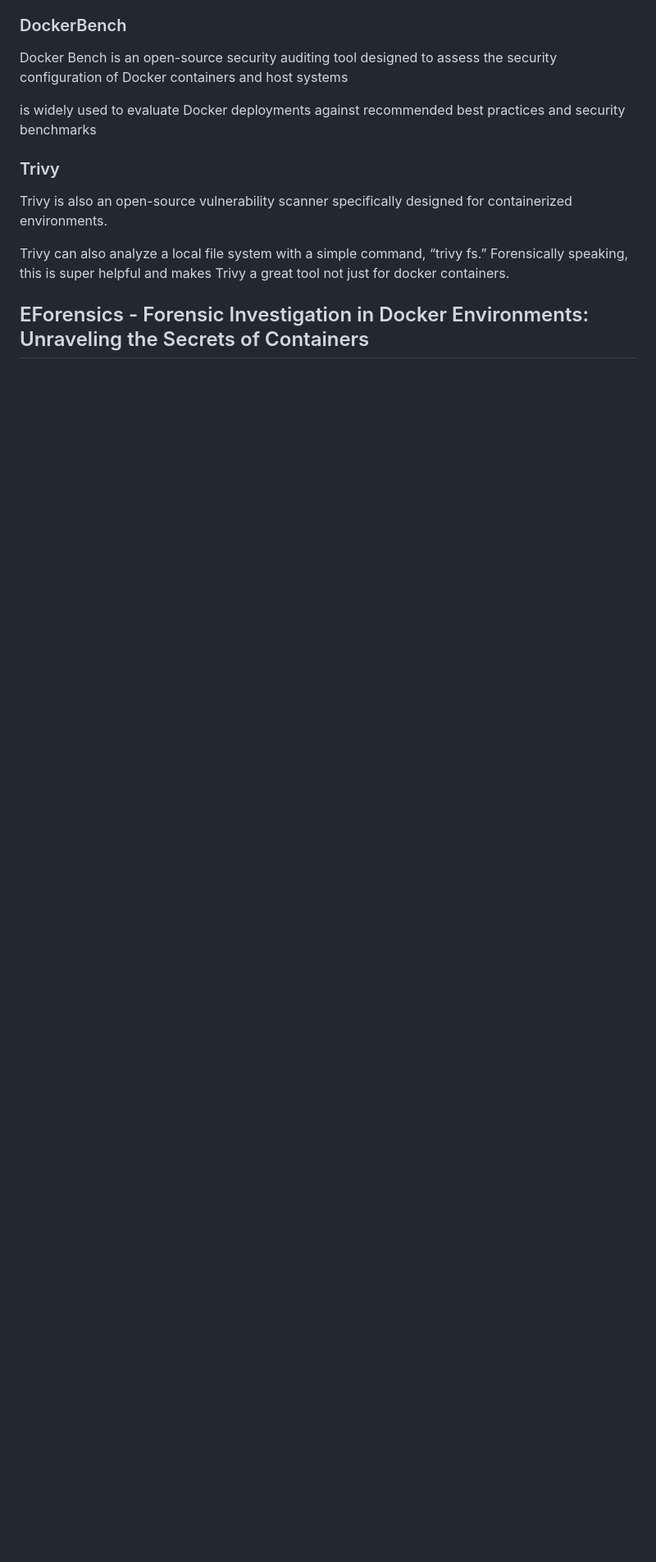
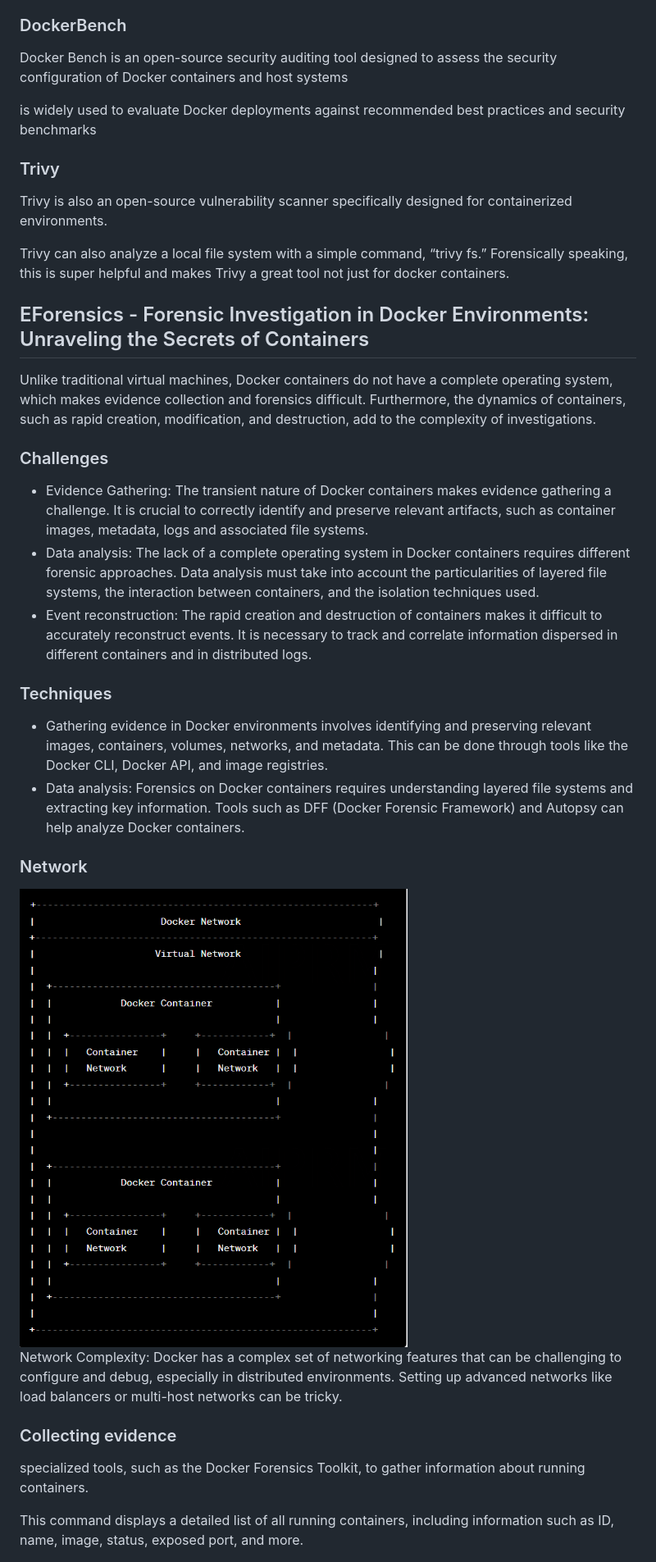
Before and after one commit to Rafael-Remigio/DockerDetective, a Markdown page: notes.md, the part around the change printed below. Shown: that part at 82% size. Rendered like a GitHub page; pictures changed too: images/docker-networks-diagram.png (added); blank space fills up the shorter version.

```diff
--- a/notes.md
+++ b/notes.md
@@ -998,3 +998,51 @@ great tool not just for docker containers.
 
 
 ## EForensics - Forensic Investigation in Docker Environments: Unraveling the Secrets of Containers
+
+Unlike traditional virtual machines, Docker containers do not
+have a complete operating system, which makes evidence collection and forensics
+difficult. Furthermore, the dynamics of containers, such as rapid creation,
+modification, and destruction, add to the complexity of investigations.
+
+### Challenges
+
+* Evidence Gathering: The transient nature of Docker containers makes evidence
+gathering a challenge. It is crucial to correctly identify and preserve relevant
+artifacts, such as container images, metadata, logs and associated file systems.
+* Data analysis: The lack of a complete operating system in Docker containers
+requires different forensic approaches. Data analysis must take into account the
+particularities of layered file systems, the interaction between containers, and the
+isolation techniques used.
+* Event reconstruction: The rapid creation and destruction of containers makes it
+difficult to accurately reconstruct events. It is necessary to track and correlate
+information dispersed in different containers and in distributed logs.
+
+### Techniques
+
+* Gathering evidence in Docker environments involves
+identifying and preserving relevant images, containers, volumes, networks, and
+metadata. This can be done through tools like the Docker CLI, Docker API, and
+image registries.
+* Data analysis: Forensics on Docker containers requires understanding layered file
+systems and extracting key information. Tools such as DFF (Docker Forensic
+Framework) and Autopsy can help analyze Docker containers.
+
+### Network
+
+<img src="images/docker-networks-diagram.png">
+
+
+Network Complexity: Docker has a complex set of networking features that can
+be challenging to configure and debug, especially in distributed environments.
+Setting up advanced networks like load balancers or multi-host networks can be
+tricky.
+
+
+### Collecting evidence
+
+specialized tools, such as the Docker Forensics Toolkit, to gather information
+about running containers.
+
+This command displays a detailed list of all running containers, including
+information such as ID, name, image, status, exposed port, and more.
+
```
Also changed, not shown: other parts of notes.md (+94 -0 lines).
